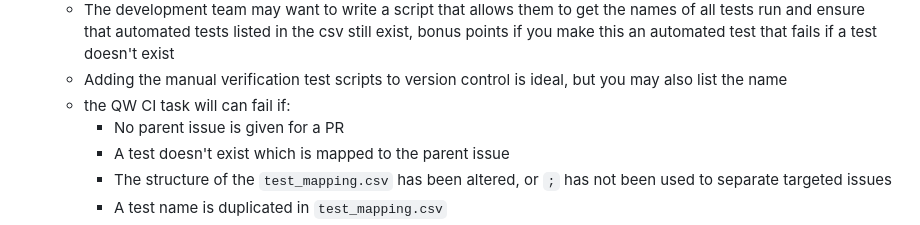
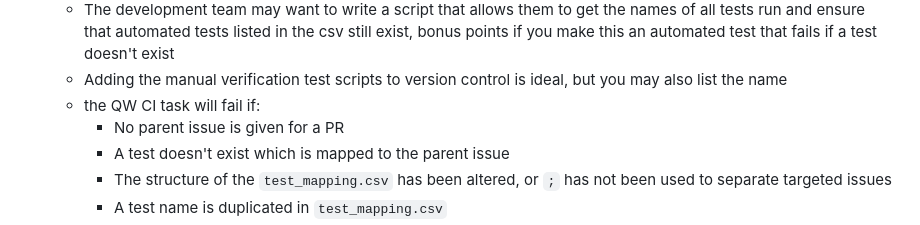
Before and after one commit to UCL-ARC/qw, a Markdown page: README.md, the part around the change. Drawn GitHub-style.

Commit message:
Remove unused word

```diff
--- a/README.md
+++ b/README.md
@@ -172,7 +172,7 @@ QW uses existing issues and pull requests to track the different design and deve
     acceptance_test_user_entry.docx | 2
   - The development team may want to write a script that allows them to get the names of all tests run and ensure that automated tests listed in the csv still exist, bonus points if you make this an automated test that fails if a test doesn't exist
   - Adding the manual verification test scripts to version control is ideal, but you may also list the name
-  - the QW CI task will can fail if:
+  - the QW CI task will fail if:
     - No parent issue is given for a PR
     - A test doesn't exist which is mapped to the parent issue
     - The structure of the `test_mapping.csv` has been altered, or `;` has not been used to separate targeted issues
```
